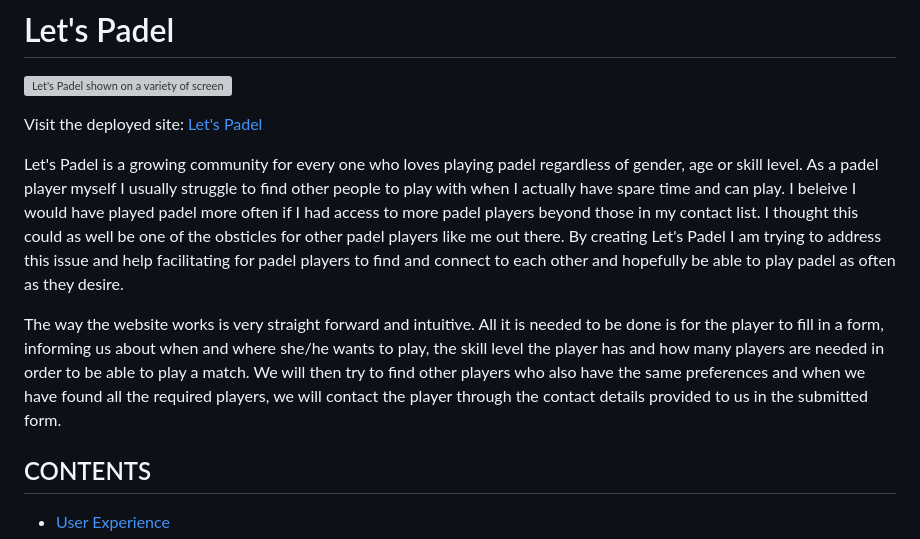
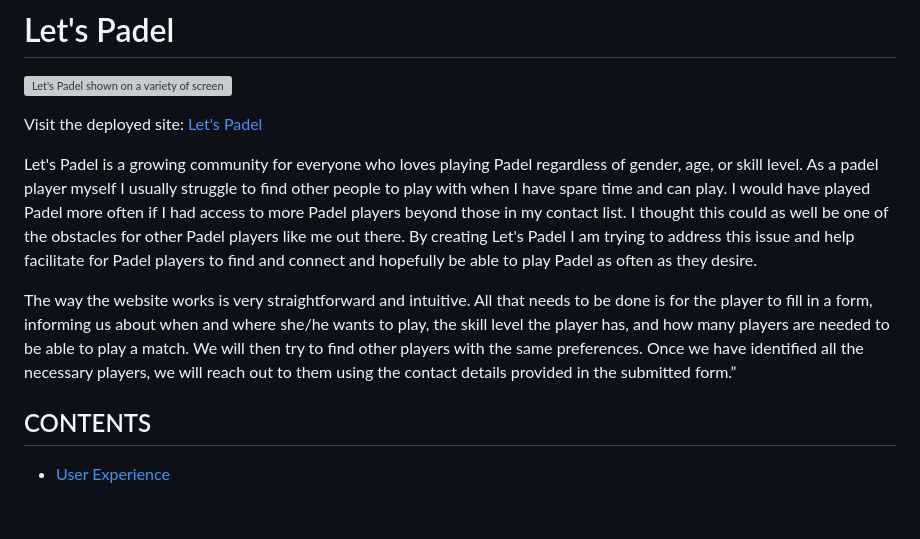
Before and after one commit to Fariba-Kamani/lets-padel, a Markdown page: README.md, the part around the change. GitHub-like rendering; blank space fills up the shorter version; grey boxes are pictures that could not be loaded.

Commit message:
Fix spelling and grammar mistakes of the README.md file

```diff
--- a/README.md
+++ b/README.md
@@ -4,9 +4,9 @@
 
 Visit the deployed site: [Let's Padel](https://fariba-kamani.github.io/lets-padel/)
 
-Let's Padel is a growing community for every one who loves playing padel regardless of gender, age or skill level. As a padel player myself I usually struggle to find other people to play with when I actually have spare time and can play. I beleive I would have played padel more often if I had access to more padel players beyond those in my contact list. I thought this could as well be one of the obsticles for other padel players like me out there. By creating Let's Padel I am trying to address this issue and help facilitating for padel players to find and connect to each other and hopefully be able to play padel as often as they desire.
+Let's Padel is a growing community for everyone who loves playing Padel regardless of gender, age, or skill level. As a padel player myself I usually struggle to find other people to play with when I have spare time and can play. I would have played Padel more often if I had access to more Padel players beyond those in my contact list. I thought this could as well be one of the obstacles for other Padel players like me out there. By creating Let's Padel I am trying to address this issue and help facilitate for Padel players to find and connect and hopefully be able to play Padel as often as they desire.
 
-The way the website works is very straight forward and intuitive. All it is needed to be done is for the player to fill in a form, informing us about when and where she/he wants to play, the skill level the player has and how many players are needed in order to be able to play a match. We will then try to find other players who also have the same preferences and when we have found all the required players, we will contact the player through the contact details provided to us in the submitted form.
+The way the website works is very straightforward and intuitive. All that needs to be done is for the player to fill in a form, informing us about when and where she/he wants to play, the skill level the player has, and how many players are needed to be able to play a match. We will then try to find other players with the same preferences. Once we have identified all the necessary players, we will reach out to them using the contact details provided in the submitted form.”
 
 ## CONTENTS
 
```
